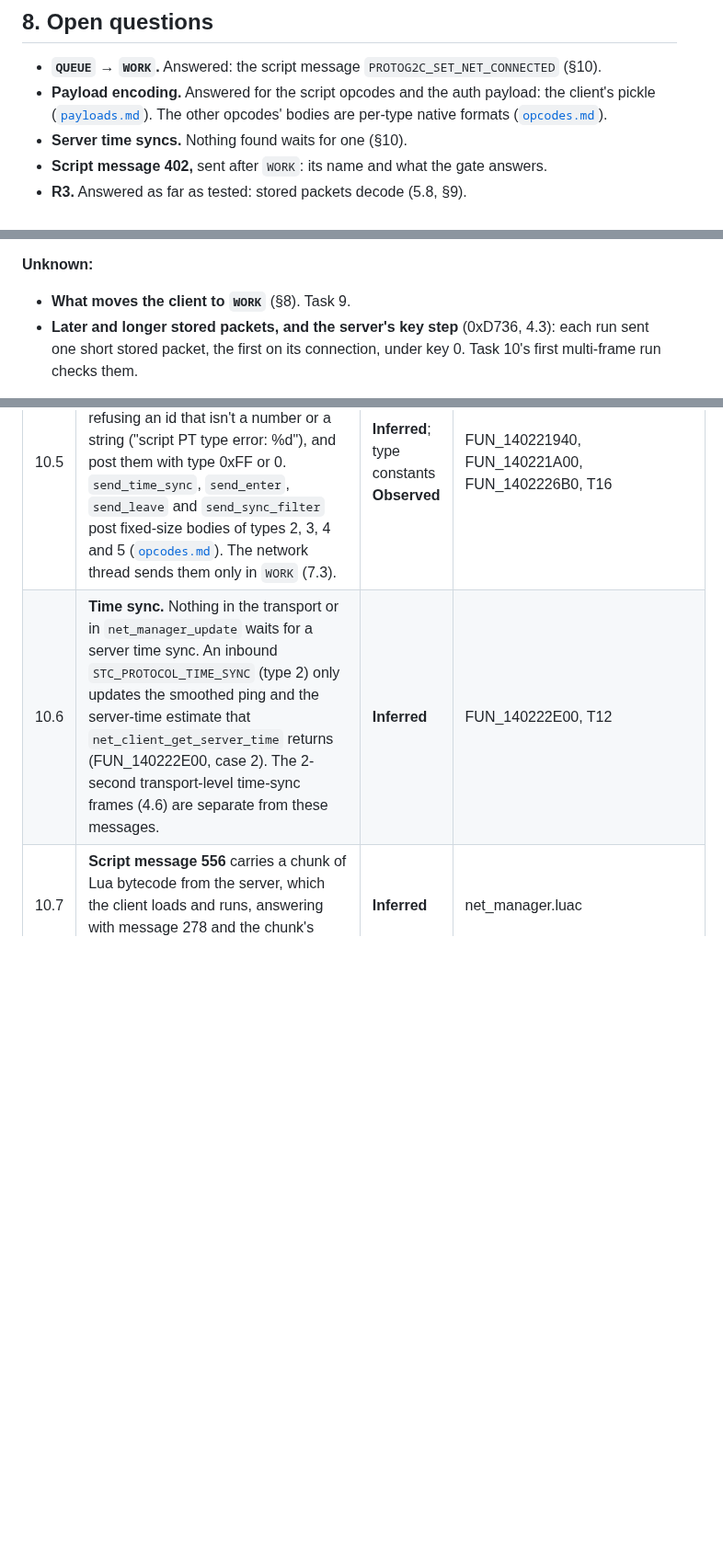
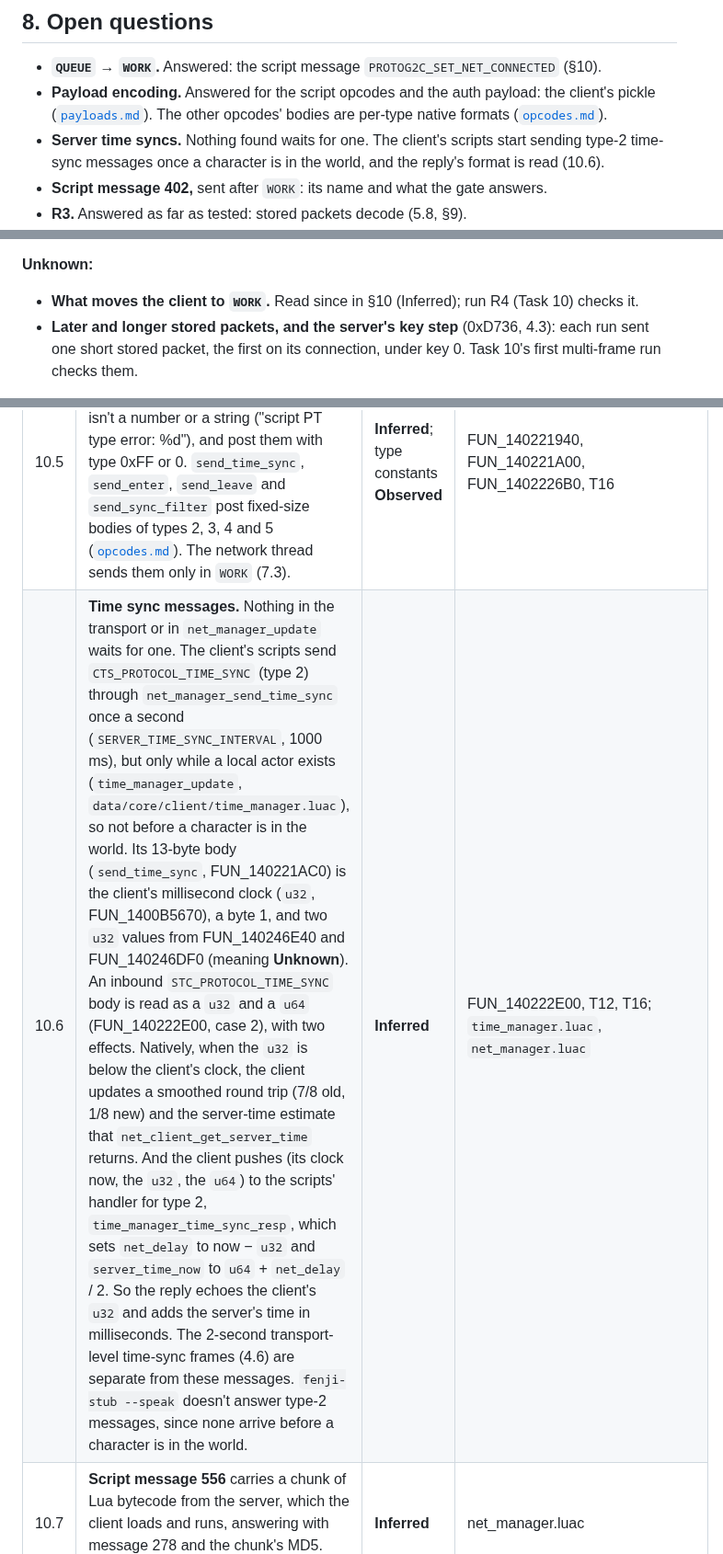
Before and after one commit to theintonerzero/fenji, a Markdown page: docs/protocol/transport.md, 3 parts joined by grey strips. Shown at 92% size. Drawn GitHub-style; blank space fills up the shorter version.

```diff
--- a/docs/protocol/transport.md
+++ b/docs/protocol/transport.md
@@ -170,7 +170,7 @@ The length counts the body only, up to 0xFFFFFF.
 
 - **`QUEUE` → `WORK`.** Answered: the script message `PROTOG2C_SET_NET_CONNECTED` (§10).
 - **Payload encoding.** Answered for the script opcodes and the auth payload: the client's pickle ([`payloads.md`](payloads.md)). The other opcodes' bodies are per-type native formats ([`opcodes.md`](opcodes.md)).
-- **Server time syncs.** Nothing found waits for one (§10).
+- **Server time syncs.** Nothing found waits for one. The client's scripts start sending type-2 time-sync messages once a character is in the world, and the reply's format is read (10.6).
 - **Script message 402,** sent after `WORK`: its name and what the gate answers.
 - **R3.** Answered as far as tested: stored packets decode (5.8, §9).
 - **The 16 auth bytes.** Zero in every run (§9); whether that means the stand-in dictionary is open (6.3).
@@ -201,7 +201,7 @@ M2 plan Task 8 ran the pinned client against `fenji-stub --speak` inside `script
 - **`QUEUE`.** After the stored `ok`, the client is in state 2, `QUEUE` (6.6). It logs its network state only when the login fails (m2-r3b named state 7, `CLOSED_AUTH`). After `ok` it logged nothing, as with no reply in m2-r1, so state 2 itself wasn't seen.
 
 **Unknown:**
-- **What moves the client to `WORK`** (§8). Task 9.
+- **What moves the client to `WORK`.** Read since in §10 (Inferred); run R4 (Task 10) checks it.
 - **Later and longer stored packets, and the server's key step** (0xD736, 4.3): each run sent one short stored packet, the first on its connection, under key 0. Task 10's first multi-frame run checks them.
 
 **The fixture is scrubbed.** It keeps the real hello, frame length, inner header and 16 dictionary bytes. The 6 machine bytes are replaced with `02 00 00 00 00 01`, and the 73-byte payload, which carries the login fields, with zeros. Then it is re-encrypted with the same hello. `tests/fixtures.rs` checks both the decoding and the scrubbing.
@@ -217,7 +217,7 @@ From `QUEUE` on, the client's inbound messages go to its scripts, and one script
 | 10.3 | **`QUEUE` → `WORK`.** The script handler for id 414 logs `----PROTOG2C_SET_NET_CONNECTED--------`. It then stores the billing fields from its second argument and the user id from its third, and passes its first (a time-zone offset) to `ks.time_zone_offset_setup` when it isn't `nil`. Next it calls `net_manager_set_working`, the NetClientLua method `set_working` (FUN_1402218C0): the network thread then sets state 3 (FUN_14029AD60). Finally it logs "[net]net connected...", fires `EVENT_NET_CONNECTED` and sends script message 402 to the gate (`CTS_PROTOCOL_GATE_SCRIPT`). | **Inferred** | `data/core/modules/net/net.luac`; T16; FUN_1402234D0 |
 | 10.4 | **So the server moves the client to `WORK`** by sending, after `ok`, one message of type 0 whose body is the pickle of (414, time-zone offset or `nil`, a table, user id or `nil`). The smallest such body is `04 04 9E 01 00 0B 00 00 00 00 00 00` ([`payloads.md`](payloads.md), Script messages). The client should answer with a type-0xFF message whose body is the pickle of (402), `01 04 92 01`. | **Inferred**; to be checked in R4 (Task 10) | 10.2, 10.3 |
 | 10.5 | **Client sends.** `send_gateway` and `send` pickle the message id and arguments (FUN_1400D54F0), refusing an id that isn't a number or a string ("script PT type error: %d"), and post them with type 0xFF or 0. `send_time_sync`, `send_enter`, `send_leave` and `send_sync_filter` post fixed-size bodies of types 2, 3, 4 and 5 ([`opcodes.md`](opcodes.md)). The network thread sends them only in `WORK` (7.3). | **Inferred**; type constants **Observed** | FUN_140221940, FUN_140221A00, FUN_1402226B0, T16 |
-| 10.6 | **Time sync.** Nothing in the transport or in `net_manager_update` waits for a server time sync. An inbound `STC_PROTOCOL_TIME_SYNC` (type 2) only updates the smoothed ping and the server-time estimate that `net_client_get_server_time` returns (FUN_140222E00, case 2). The 2-second transport-level time-sync frames (4.6) are separate from these messages. | **Inferred** | FUN_140222E00, T12 |
+| 10.6 | **Time sync messages.** Nothing in the transport or in `net_manager_update` waits for one. The client's scripts send `CTS_PROTOCOL_TIME_SYNC` (type 2) through `net_manager_send_time_sync` once a second (`SERVER_TIME_SYNC_INTERVAL`, 1000 ms), but only while a local actor exists (`time_manager_update`, `data/core/client/time_manager.luac`), so not before a character is in the world. Its 13-byte body (`send_time_sync`, FUN_140221AC0) is the client's millisecond clock (`u32`, FUN_1400B5670), a byte 1, and two `u32` values from FUN_140246E40 and FUN_140246DF0 (meaning **Unknown**). An inbound `STC_PROTOCOL_TIME_SYNC` body is read as a `u32` and a `u64` (FUN_140222E00, case 2), with two effects. Natively, when the `u32` is below the client's clock, the client updates a smoothed round trip (7/8 old, 1/8 new) and the server-time estimate that `net_client_get_server_time` returns. And the client pushes (its clock now, the `u32`, the `u64`) to the scripts' handler for type 2, `time_manager_time_sync_resp`, which sets `net_delay` to now − `u32` and `server_time_now` to `u64` + `net_delay` / 2. So the reply echoes the client's `u32` and adds the server's time in milliseconds. The 2-second transport-level time-sync frames (4.6) are separate from these messages. `fenji-stub --speak` doesn't answer type-2 messages, since none arrive before a character is in the world. | **Inferred** | FUN_140222E00, T12, T16; `time_manager.luac`, `net_manager.luac` |
 | 10.7 | **Script message 556** carries a chunk of Lua bytecode from the server, which the client loads and runs, answering with message 278 and the chunk's MD5. Fenji has no use for it. | **Inferred** | net_manager.luac |
 
 ## Evidence index
```
Also changed, not shown: docs/protocol/opcodes.md (+3 -3 lines), docs/protocol/payloads.md (+6 -6 lines).
